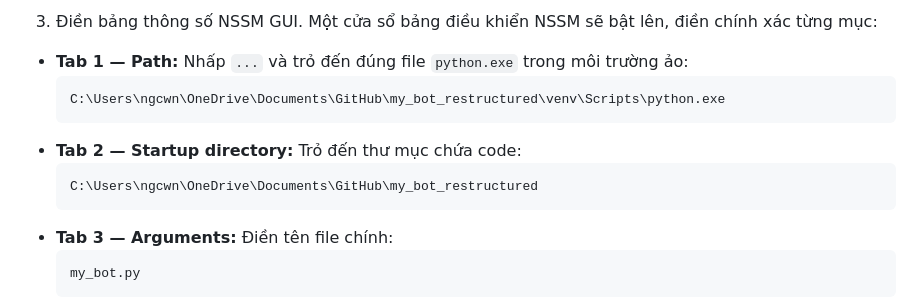
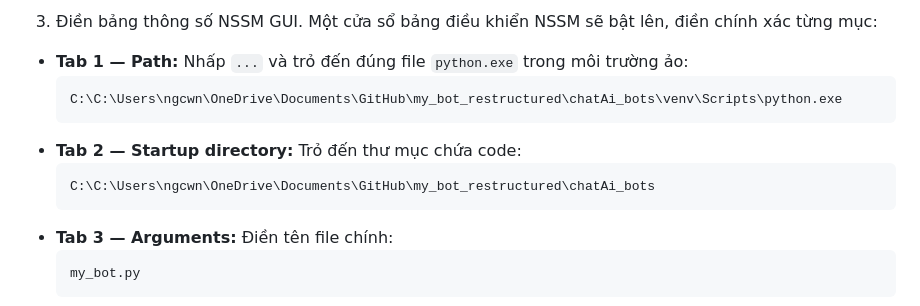
Before and after one commit to cuongng09/my_bot_restructured, a Markdown page: README.md, the part around the change. GitHub-like rendering.

````diff
--- a/README.md
+++ b/README.md
@@ -154,11 +154,11 @@ cd C:\Users\ngcwn\OneDrive\Documents\GitHub\chatAi_bots\win
 
 - **Tab 1 — Path:** Nhấp `...` và trỏ đến đúng file `python.exe` trong môi trường ảo:
   ```powershell
-  C:\Users\ngcwn\OneDrive\Documents\GitHub\my_bot_restructured\venv\Scripts\python.exe
+  C:\C:\Users\ngcwn\OneDrive\Documents\GitHub\my_bot_restructured\chatAi_bots\venv\Scripts\python.exe
   ```
 - **Tab 2 — Startup directory:** Trỏ đến thư mục chứa code:
   ```powershell
-  C:\Users\ngcwn\OneDrive\Documents\GitHub\my_bot_restructured
+  C:\C:\Users\ngcwn\OneDrive\Documents\GitHub\my_bot_restructured\chatAi_bots
   ```
 - **Tab 3 — Arguments:** Điền tên file chính:
   ```powershell
````
